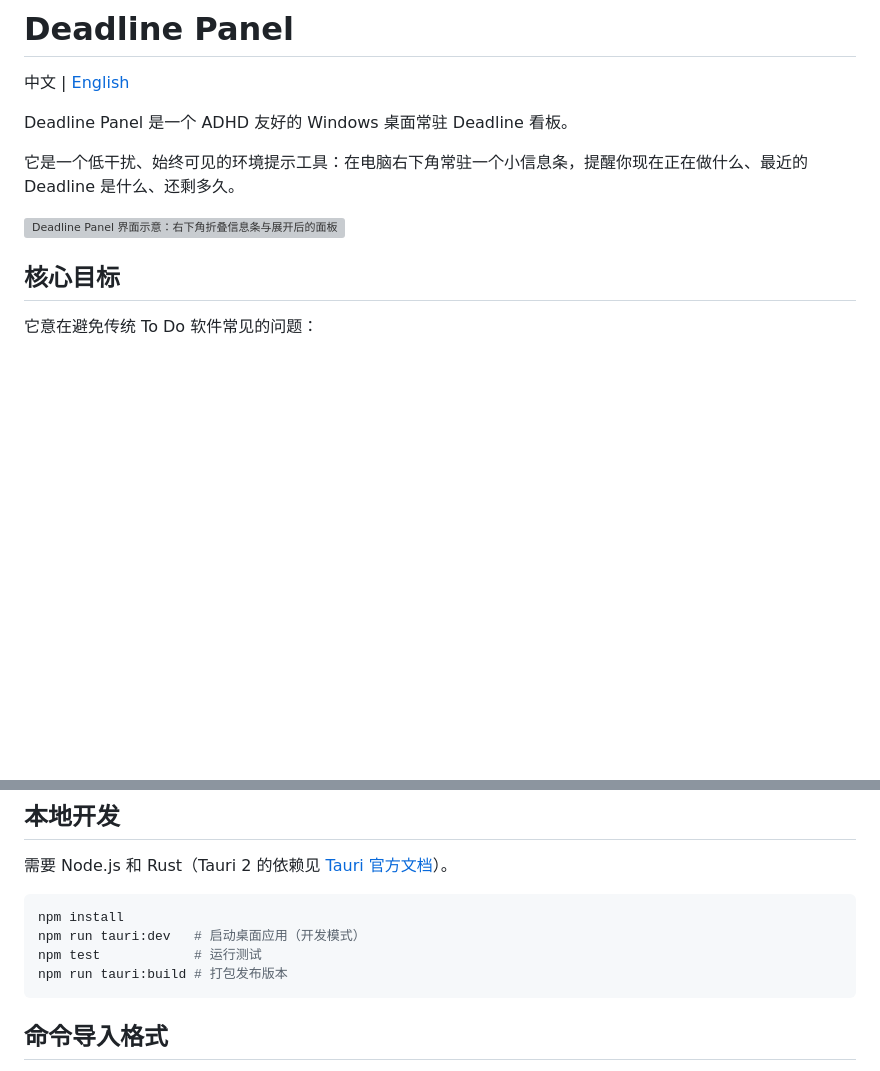
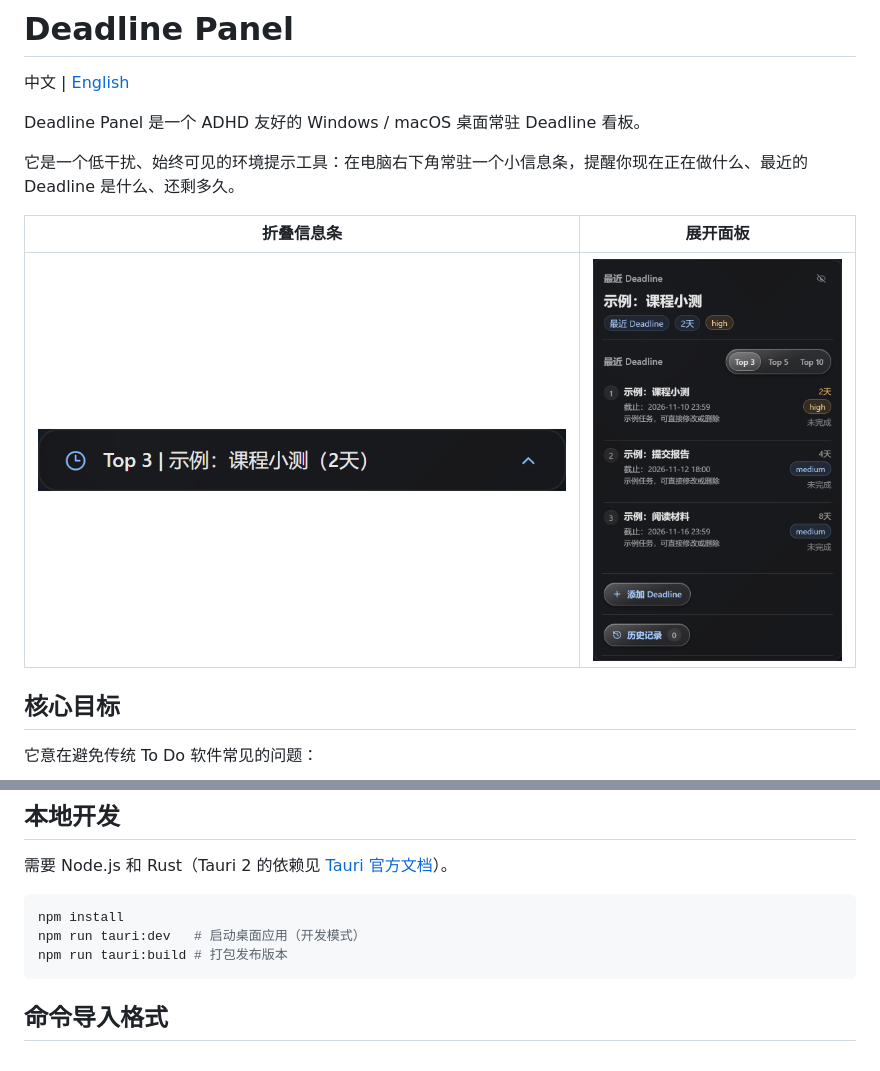
Before and after one commit to xy-tsuki/deadline-panel, a Markdown page: README.md, 2 parts joined by grey strips. Drawn GitHub-style; pictures changed too: docs/assets/screenshot-panel.png (added), docs/assets/screenshot-strip.png (added); blank space fills up the shorter version; grey boxes are pictures that could not be loaded.

Commit message:
docs: README 改用实际运行截图，平台改为 Windows / macOS

````diff
--- a/README.md
+++ b/README.md
@@ -2,11 +2,13 @@
 
 中文 | [English](README.en.md)
 
-Deadline Panel 是一个 ADHD 友好的 Windows 桌面常驻 Deadline 看板。
+Deadline Panel 是一个 ADHD 友好的 Windows / macOS 桌面常驻 Deadline 看板。
 
 它是一个低干扰、始终可见的环境提示工具：在电脑右下角常驻一个小信息条，提醒你现在正在做什么、最近的 Deadline 是什么、还剩多久。
 
-![Deadline Panel 界面示意：右下角折叠信息条与展开后的面板](docs/assets/ui-concept.png)
+| 折叠信息条 | 展开面板 |
+| --- | --- |
+| ![折叠状态的信息条](docs/assets/screenshot-strip.png) | <img src="docs/assets/screenshot-panel.png" alt="鼠标靠近后展开的面板" width="372"> |
 
 ## 核心目标
 
@@ -48,7 +50,6 @@ Deadline Panel 仅通过常驻提示，让你在使用电脑时，时刻都不
 ```bash
 npm install
 npm run tauri:dev   # 启动桌面应用（开发模式）
-npm test            # 运行测试
 npm run tauri:build # 打包发布版本
 ```
 
````
Also changed, not shown: README.en.md (+4 -3 lines).
